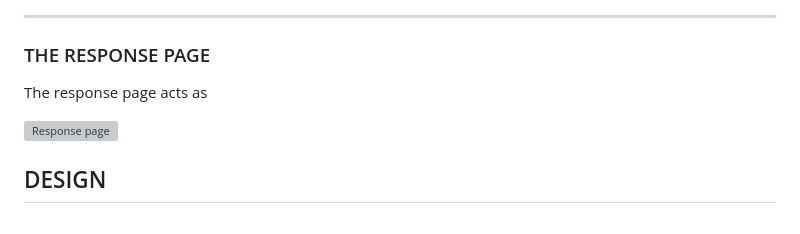
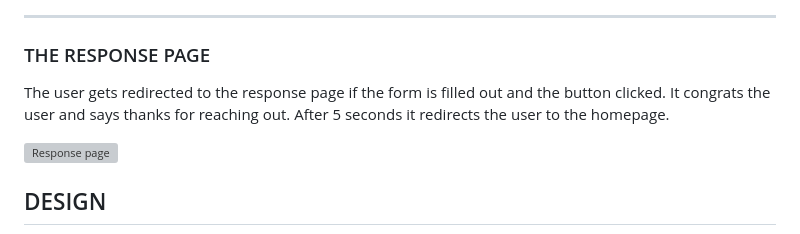
Before and after one commit to RebellionWebdesign/fab-forever, a Markdown page: README.md, the part around the change. Rendered like a GitHub page; grey boxes are pictures that could not be loaded.

Commit message:
Add content to readme

```diff
--- a/README.md
+++ b/README.md
@@ -117,7 +117,7 @@ The content pages have the same design overall, so the basics page is an example
 
 ### THE RESPONSE PAGE
 
-The response page acts as
+The user gets redirected to the response page if the form is filled out and the button clicked. It congrats the user and says thanks for reaching out. After 5 seconds it redirects the user to the homepage.
 
 ![Response page](https://github.com/RebellionWebdesign/fab-forever/blob/main/assets/img/fab-forever-reponse.png)
 
```
